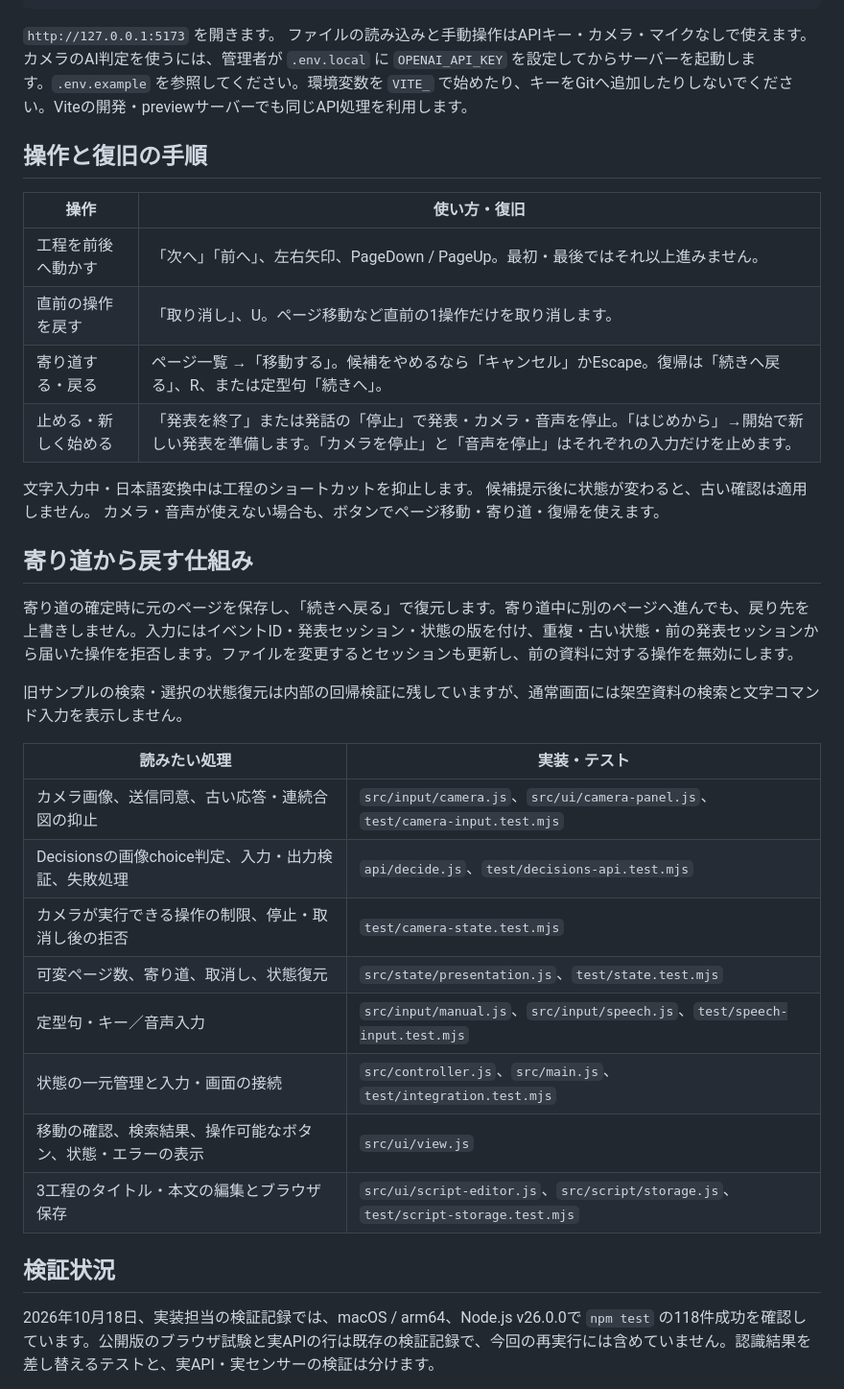
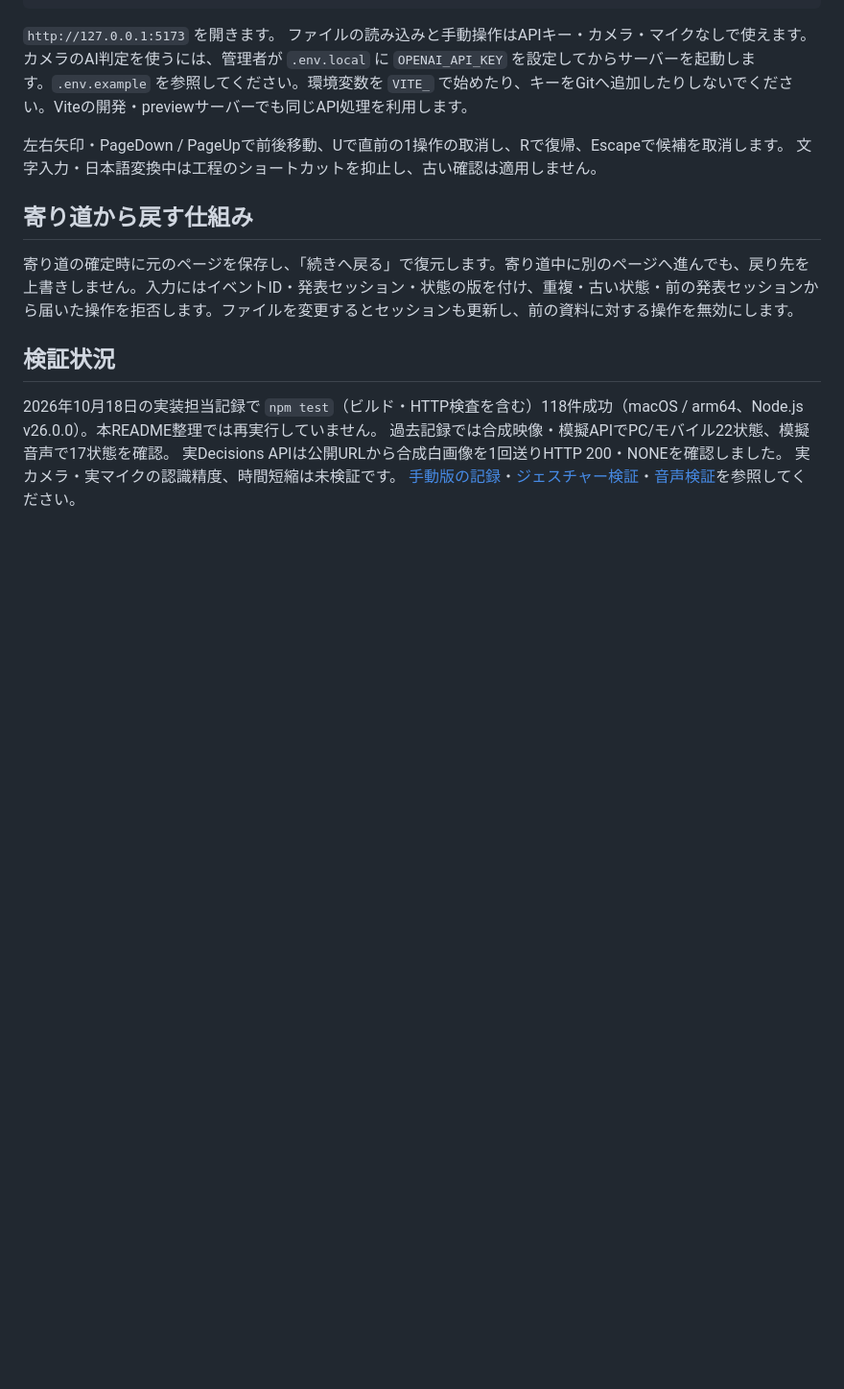
Before and after one commit to 42libft/openai-devday-2026-community-hackathon-tokyo-team, a Markdown page: README.md, the part around one of its changes. Shown at 96% size. Drawn GitHub-style; blank space fills up the shorter version.

Commit message:
docs: put judging evidence first and shorten README below 12KB

```diff
--- a/README.md
+++ b/README.md
@@ -69,37 +90,18 @@ npm run dev
 `http://127.0.0.1:5173` を開きます。
 ファイルの読み込みと手動操作はAPIキー・カメラ・マイクなしで使えます。カメラのAI判定を使うには、管理者が `.env.local` に `OPENAI_API_KEY` を設定してからサーバーを起動します。`.env.example` を参照してください。環境変数を `VITE_` で始めたり、キーをGitへ追加したりしないでください。Viteの開発・previewサーバーでも同じAPI処理を利用します。
 
-## 操作と復旧の手順
-
-| 操作 | 使い方・復旧 |
-|---|---|
-| 工程を前後へ動かす | 「次へ」「前へ」、左右矢印、PageDown / PageUp。最初・最後ではそれ以上進みません。 |
-| 直前の操作を戻す | 「取り消し」、U。ページ移動など直前の1操作だけを取り消します。 |
-| 寄り道する・戻る | ページ一覧 →「移動する」。候補をやめるなら「キャンセル」かEscape。復帰は「続きへ戻る」、R、または定型句「続きへ」。 |
-| 止める・新しく始める | 「発表を終了」または発話の「停止」で発表・カメラ・音声を停止。「はじめから」→開始で新しい発表を準備します。「カメラを停止」と「音声を停止」はそれぞれの入力だけを止めます。 |
-
-文字入力中・日本語変換中は工程のショートカットを抑止します。
-候補提示後に状態が変わると、古い確認は適用しません。
-カメラ・音声が使えない場合も、ボタンでページ移動・寄り道・復帰を使えます。
+左右矢印・PageDown / PageUpで前後移動、Uで直前の1操作の取消し、Rで復帰、Escapeで候補を取消します。
+文字入力・日本語変換中は工程のショートカットを抑止し、古い確認は適用しません。
 
 ## 寄り道から戻す仕組み
 
 寄り道の確定時に元のページを保存し、「続きへ戻る」で復元します。寄り道中に別のページへ進んでも、戻り先を上書きしません。入力にはイベントID・発表セッション・状態の版を付け、重複・古い状態・前の発表セッションから届いた操作を拒否します。ファイルを変更するとセッションも更新し、前の資料に対する操作を無効にします。
 
-旧サンプルの検索・選択の状態復元は内部の回帰検証に残していますが、通常画面には架空資料の検索と文字コマンド入力を表示しません。
-
-| 読みたい処理 | 実装・テスト |
-|---|---|
-| カメラ画像、送信同意、古い応答・連続合図の抑止 | `src/input/camera.js`、`src/ui/camera-panel.js`、`test/camera-input.test.mjs` |
-| Decisionsの画像choice判定、入力・出力検証、失敗処理 | `api/decide.js`、`test/decisions-api.test.mjs` |
-| カメラが実行できる操作の制限、停止・取消し後の拒否 | `test/camera-state.test.mjs` |
-| 可変ページ数、寄り道、取消し、状態復元 | `src/state/presentation.js`、`test/state.test.mjs` |
-| 定型句・キー／音声入力 | `src/input/manual.js`、`src/input/speech.js`、`test/speech-input.test.mjs` |
-| 状態の一元管理と入力・画面の接続 | `src/controller.js`、`src/main.js`、`test/integration.test.mjs` |
-| 移動の確認、検索結果、操作可能なボタン、状態・エラーの表示 | `src/ui/view.js` |
-| 3工程のタイトル・本文の編集とブラウザ保存 | `src/ui/script-editor.js`、`src/script/storage.js`、`test/script-storage.test.mjs` |
-
 ## 検証状況
 
-2026年10月18日、実装担当の検証記録では、macOS / arm64、Node.js v26.0.0で `npm test` の118件成功を確認しています。公開版のブラウザ試験と実APIの行は既存の検証記録で、今回の再実行には含めていません。認識結果を差し替えるテストと、実API・実センサーの検証は分けます。
+2026年10月18日の実装担当記録で `npm test`（ビルド・HTTP検査を含む）118件成功（macOS / arm64、Node.js v26.0.0）。本README整理では再実行していません。
+過去記録では合成映像・模擬APIでPC/モバイル22状態、模擬音声で17状態を確認。
+実Decisions APIは公開URLから合成白画像を1回送りHTTP 200・NONEを確認しました。
+実カメラ・実マイクの認識精度、時間短縮は未検証です。
+[手動版の記録](docs/mvp-verification.md)・[ジェスチャー検証](docs/gesture-evidence.md)・[音声検証](docs/voice-input.md)を参照してください。
 
```
Also changed, not shown: other parts of README.md (+29 -40 lines).
